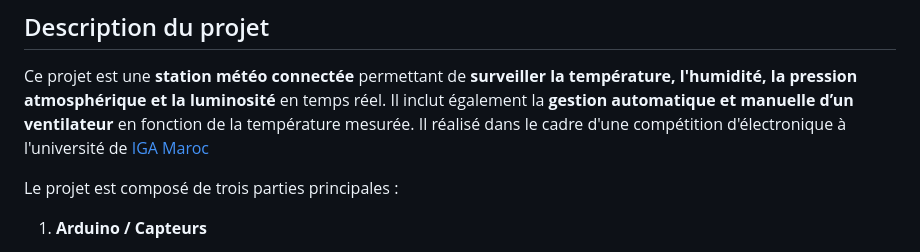
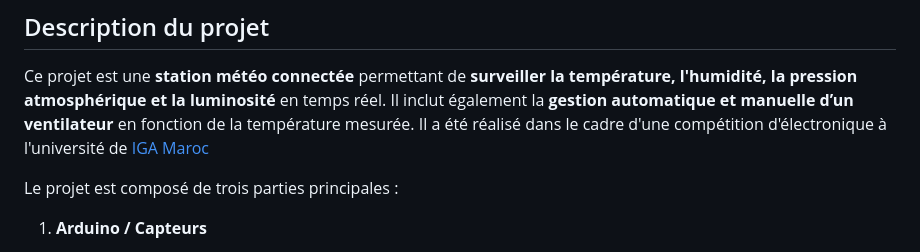
Before and after one commit to hermeskongo/IoT_weather_project, a Markdown page: README.md, the part around the change. Drawn GitHub-style.

Commit message:
fix: correction d'une faute de frappe dans la description du projet

```diff
--- a/README.md
+++ b/README.md
@@ -8,7 +8,7 @@
 ## Description du projet
 
 Ce projet est une **station météo connectée** permettant de **surveiller la température, l'humidité, la pression atmosphérique et la luminosité** en temps réel. Il inclut également la **gestion automatique et manuelle d’un ventilateur** en fonction de la température mesurée.
-Il réalisé dans le cadre d'une compétition d'électronique à l'université de [IGA Maroc](https://iga.ac.ma/)
+Il a été réalisé dans le cadre d'une compétition d'électronique à l'université de [IGA Maroc](https://iga.ac.ma/)
 
 Le projet est composé de trois parties principales :
 
```
